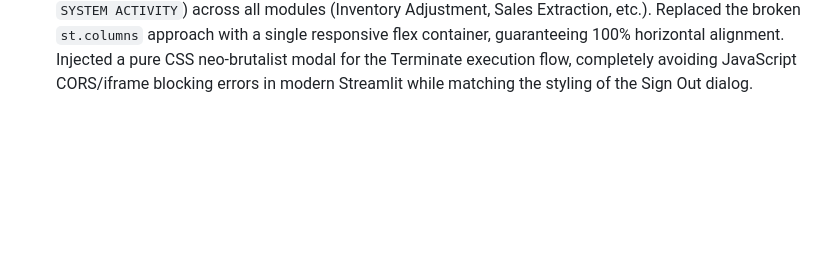
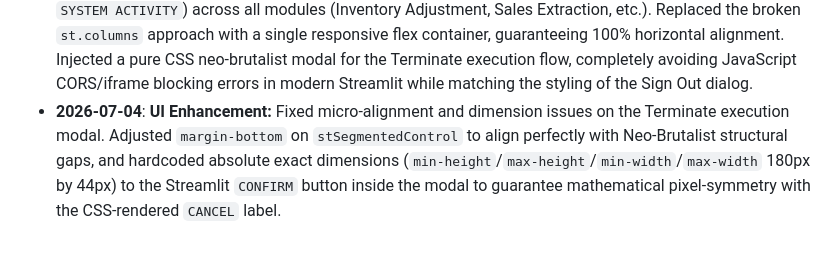
Before and after one commit to nerfbreak/newspage_automation, a Markdown page: .agents/MEMORY.md, the part around the change. Rendered like a GitHub page; blank space fills up the shorter version.

Commit message:
Update MEMORY.md with latest UI dimension fixes

```diff
--- a/.agents/MEMORY.md
+++ b/.agents/MEMORY.md
@@ -223,3 +223,4 @@ This file acts as the "Distributed Project Memory" for AI agents. It tracks arch
 - **2026-07-02**: **UI Enhancement:** Implemented "Stealth Terminate" feature: replaced the dedicated red "Terminate" button with a compact, stealth icon-button integrated directly into the "PROCESSED" status box header, permanently resolving alignment flexbox quirks while maintaining full functional control. Added a raw Javascript interceptor `confirm()` dialog to strictly prevent accidental clicks from killing the active Streamlit python thread.
 - **2026-07-03**: **Performance & UI Fix:** Refactored execution loop UI rendering in `playwright_engine.py` to stop the PROCESSED button and layout from blinking/flickering. Layout and JS injection are now instantiated exactly once outside the loop (`_setup_progress_layout`), while only the text components are updated inside the loop (`_update_progress_text`). Button is rendered via `st.markdown` to guarantee perfect pixel-alignment.
 - **2026-07-03**: **UI Enhancement:** Fixed critical layout alignment issue for the progress logger (`EXTRACT_LOG` / `SYSTEM ACTIVITY`) across all modules (Inventory Adjustment, Sales Extraction, etc.). Replaced the broken `st.columns` approach with a single responsive flex container, guaranteeing 100% horizontal alignment. Injected a pure CSS neo-brutalist modal for the Terminate execution flow, completely avoiding JavaScript CORS/iframe blocking errors in modern Streamlit while matching the styling of the Sign Out dialog.
+- **2026-07-04**: **UI Enhancement:** Fixed micro-alignment and dimension issues on the Terminate execution modal. Adjusted `margin-bottom` on `stSegmentedControl` to align perfectly with Neo-Brutalist structural gaps, and hardcoded absolute exact dimensions (`min-height`/`max-height`/`min-width`/`max-width` 180px by 44px) to the Streamlit `CONFIRM` button inside the modal to guarantee mathematical pixel-symmetry with the CSS-rendered `CANCEL` label.
```
